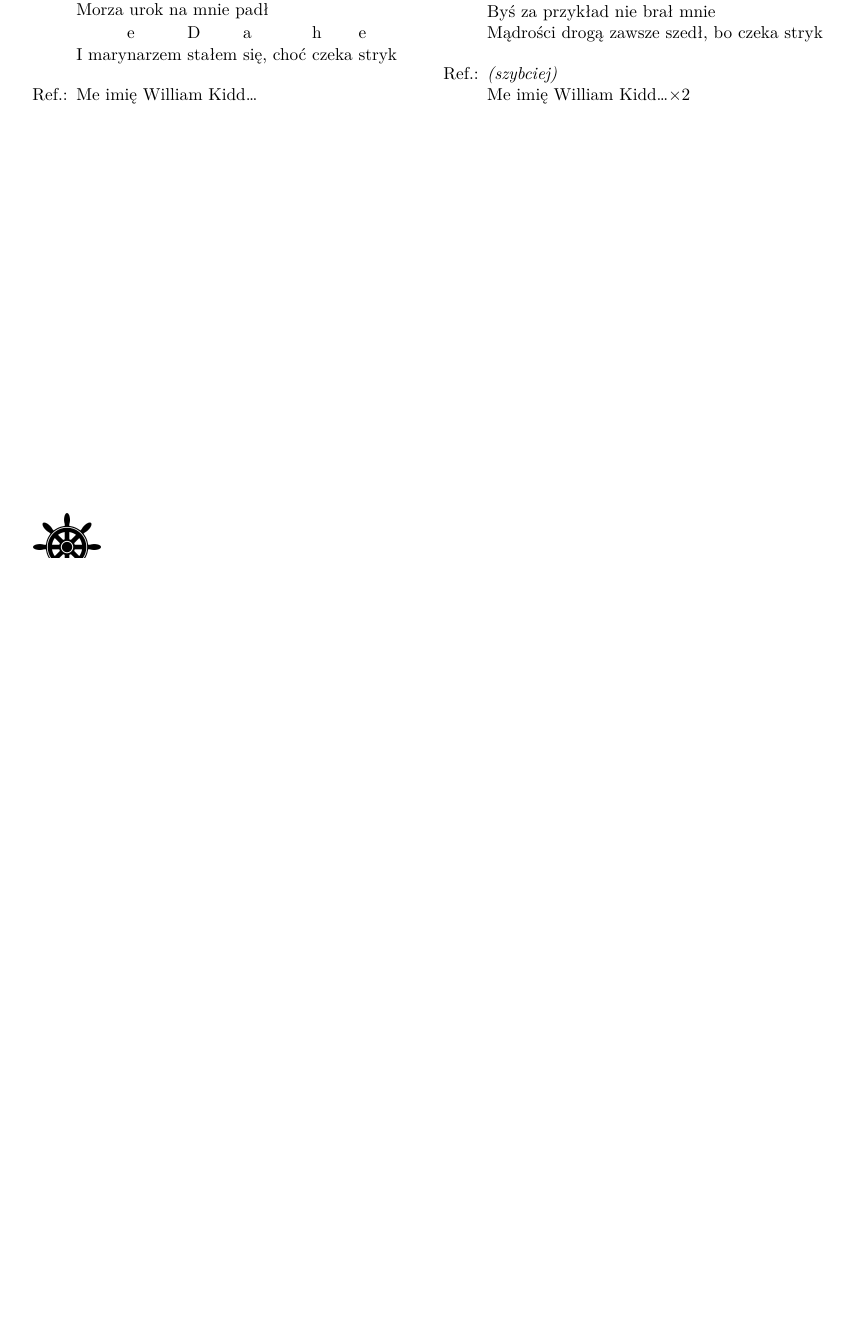
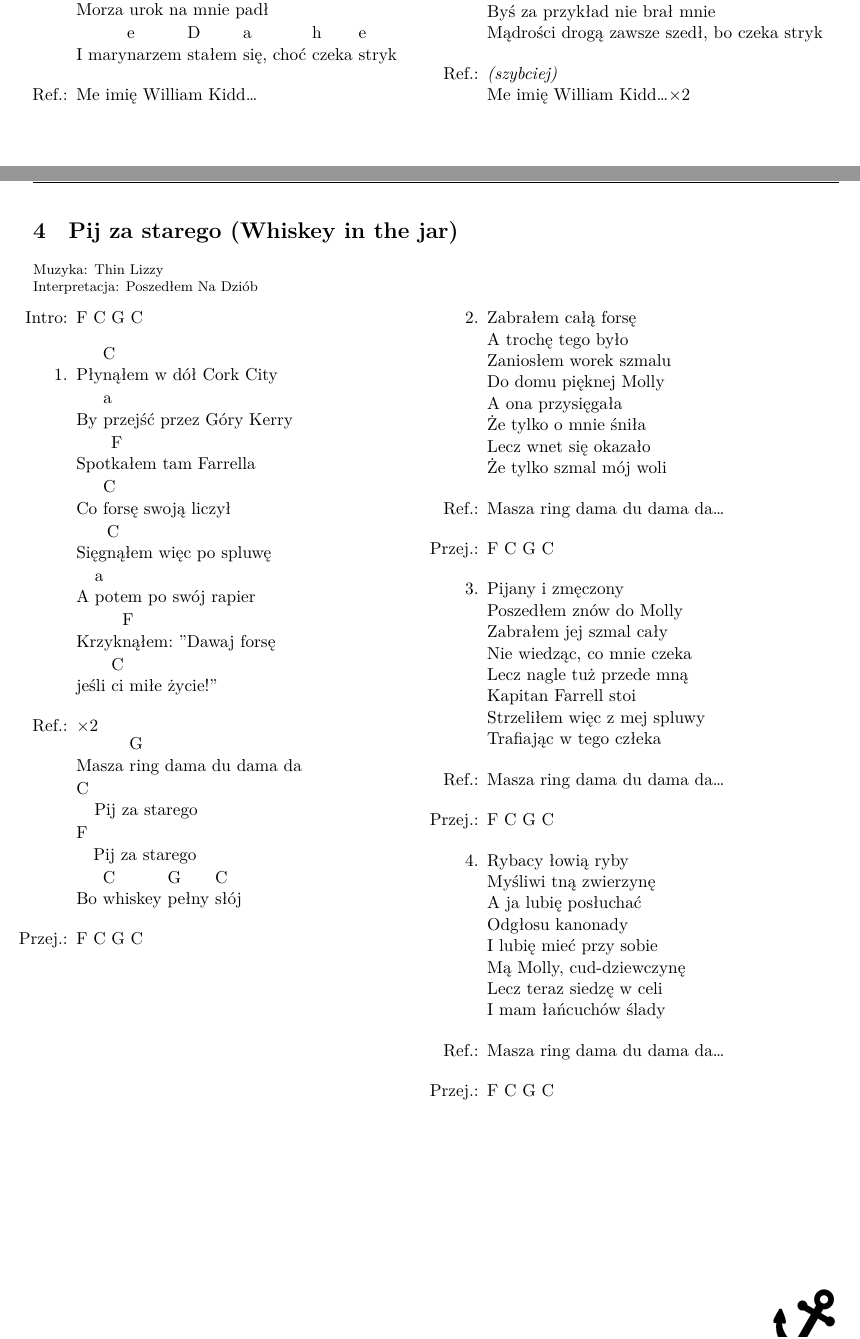
Before and after one commit to dzierzanowski/spiewnik-szant, a LaTeX document (spiewnik.tex, which reads songs/poszedlem_na_dziob-pij_za_starego.tex): part of page 5 of 10 before the commit and two parts of pages 5 and 6 of 10 after it, the two joined at a grey line, cut so that both start at the same text, the shorter picture padded with empty space. The pictures show the PDF file spiewnik.pdf that the author committed with the source.

Commit message:
Add "Pij za starego"

```diff
--- /dev/null
+++ b/songs/poszedlem_na_dziob-pij_za_starego.tex
@@ -0,0 +1,77 @@
+\newpage
+\begin{song}{title={Pij za starego (Whiskey in the jar)}, music={Thin Lizzy}, interpret={Poszedłem Na Dziób}}
+\begin{multicols}{2}
+    \begin{intro}
+        \writechord{F} \writechord{C} \writechord{G} \writechord{C}
+    \end{intro}
+    \begin{verse}
+        Pły^{C}nąłem w dół Cork City \\
+        By ^{a}przejść przez Góry Kerry \\
+        Spot^{F}kałem tam Farrella \\
+        Co ^{C}forsę swoją liczył \\
+        Sięg^{C}nąłem więc po spluwę \\
+        A ^{a}potem po swój rapier \\
+        Krzyk^{F}nąłem: "Dawaj forsę \\
+        jeśli ^{C}ci miłe życie!"
+    \end{verse}
+    \begin{chorus}
+        $\times 2$ \\
+        Masza ^{G}ring dama du dama da \\
+        ^{C} Pij za starego \\
+        ^{F} Pij za starego \\
+        Bo ^{C}whiskey ^{G}pełny ^{C}słój
+    \end{chorus}
+    \begin{interlude}
+        \writechord{F} \writechord{C} \writechord{G} \writechord{C}
+    \end{interlude}
+    \vfill\null\columnbreak{}
+    \begin{verse}
+        Zabrałem całą forsę \\
+        A trochę tego było \\
+        Zaniosłem worek szmalu \\
+        Do domu pięknej Molly \\
+        A ona przysięgała \\
+        Że tylko o mnie śniła \\
+        Lecz wnet się okazało \\
+        Że tylko szmal mój woli
+    \end{verse}
+    \begin{chorus}
+        Masza ring dama du dama da\ldots
+    \end{chorus}
+    \begin{interlude}
+        \writechord{F} \writechord{C} \writechord{G} \writechord{C}
+    \end{interlude}
+    \begin{verse}
+        Pijany i zmęczony \\
+        Poszedłem znów do Molly \\
+        Zabrałem jej szmal cały \\
+        Nie wiedząc, co mnie czeka \\
+        Lecz nagle tuż przede mną \\
+        Kapitan Farrell stoi \\
+        Strzeliłem więc z mej spluwy \\
+        Trafiając w tego człeka
+    \end{verse}
+    \begin{chorus}
+        Masza ring dama du dama da\ldots
+    \end{chorus}
+    \begin{interlude}
+        \writechord{F} \writechord{C} \writechord{G} \writechord{C}
+    \end{interlude}
+    \begin{verse}
+        Rybacy łowią ryby \\
+        Myśliwi tną zwierzynę \\
+        A ja lubię posłuchać \\
+        Odgłosu kanonady \\
+        I lubię mieć przy sobie \\
+        Mą Molly, cud-dziewczynę \\
+        Lecz teraz siedzę w celi \\
+        I mam łańcuchów ślady
+    \end{verse}
+    \begin{chorus}
+        Masza ring dama du dama da\ldots
+    \end{chorus}
+    \begin{interlude}
+        \writechord{F} \writechord{C} \writechord{G} \writechord{C}
+    \end{interlude}
+\end{multicols}
+\end{song}
```
Also changed, not shown: spiewnik.tex (+1 -0 lines), spiewnik.pdf.
